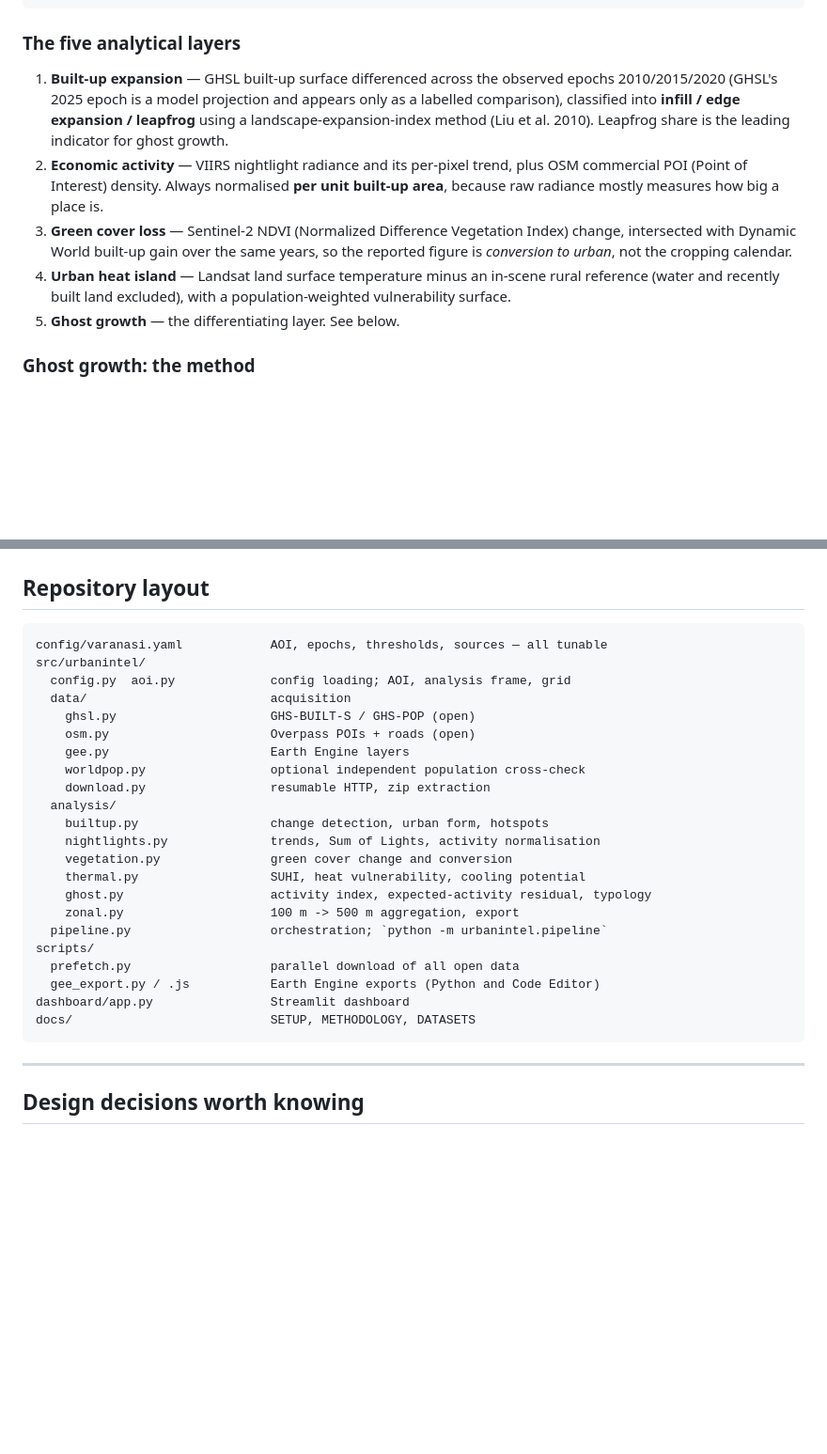
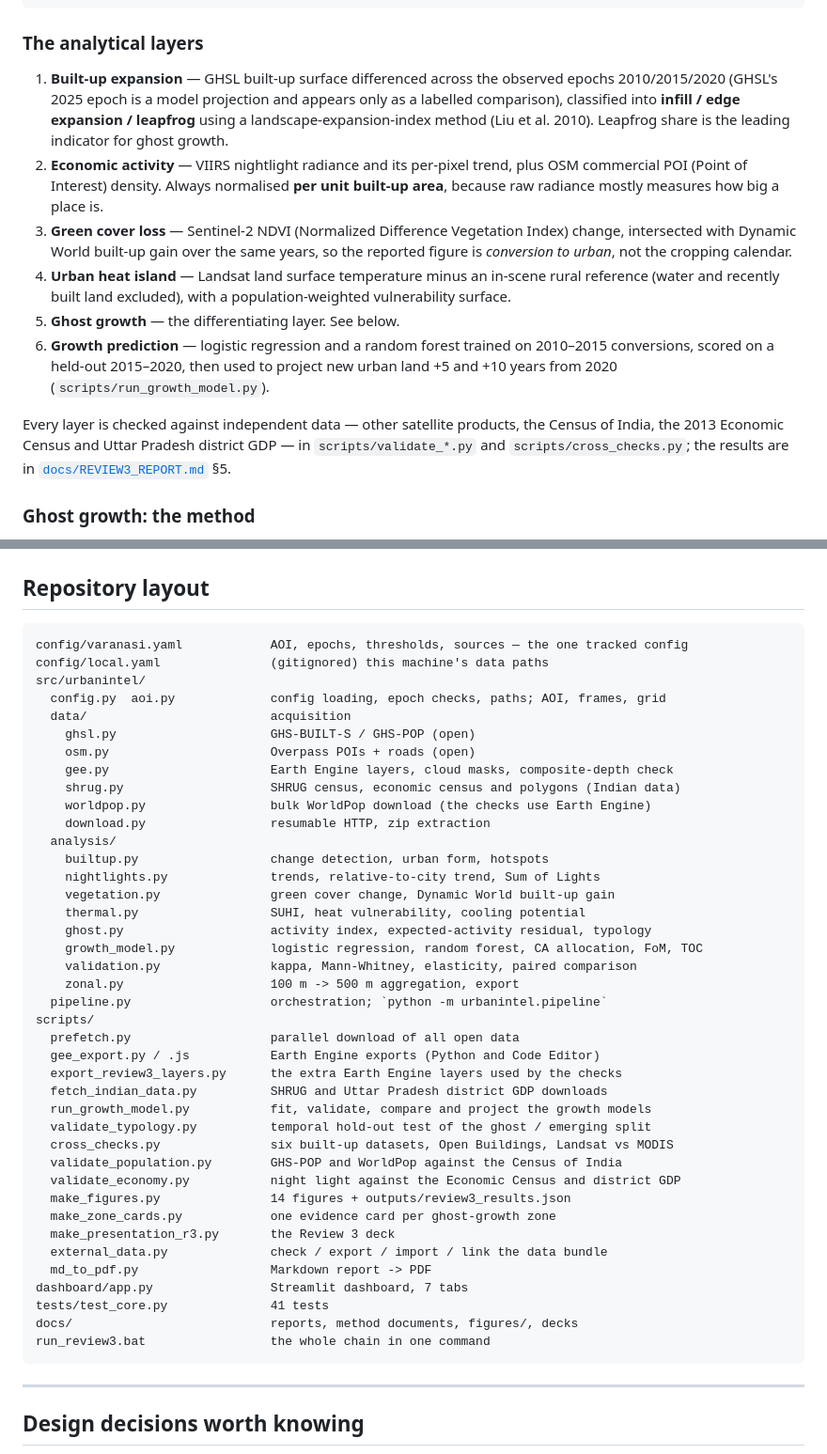
Before and after one commit to Preygle/satellite-ecomony-predection, a Markdown page: README.md, 2 parts joined by grey strips. Shown at 94% size. Drawn GitHub-style; blank space fills up the shorter version.

````diff
--- a/README.md
+++ b/README.md
@@ -117,7 +117,7 @@ data/processed/rasters/
   *.tif                     every analytical layer at 100 m, UTM 44N
 ```
 
-### The five analytical layers
+### The analytical layers
 
 1. **Built-up expansion** — GHSL built-up surface differenced across the
    observed epochs 2010/2015/2020 (GHSL's 2025 epoch is a model projection and
@@ -134,6 +134,14 @@ data/processed/rasters/
    rural reference (water and recently built land excluded), with a
    population-weighted vulnerability surface.
 5. **Ghost growth** — the differentiating layer. See below.
+6. **Growth prediction** — logistic regression and a random forest trained on
+   2010–2015 conversions, scored on a held-out 2015–2020, then used to project
+   new urban land +5 and +10 years from 2020 (`scripts/run_growth_model.py`).
+
+Every layer is checked against independent data — other satellite products,
+the Census of India, the 2013 Economic Census and Uttar Pradesh district GDP —
+in `scripts/validate_*.py` and `scripts/cross_checks.py`; the results are in
+[`docs/REVIEW3_REPORT.md`](docs/REVIEW3_REPORT.md) §5.
 
 ### Ghost growth: the method
 
@@ -196,28 +208,46 @@ only in figure captions and dashboard headings.
 ## Repository layout
 
 ```
-config/varanasi.yaml            AOI, epochs, thresholds, sources — all tunable
+config/varanasi.yaml            AOI, epochs, thresholds, sources — the one tracked config
+config/local.yaml               (gitignored) this machine's data paths
 src/urbanintel/
-  config.py  aoi.py             config loading; AOI, analysis frame, grid
+  config.py  aoi.py             config loading, epoch checks, paths; AOI, frames, grid
   data/                         acquisition
     ghsl.py                     GHS-BUILT-S / GHS-POP (open)
     osm.py                      Overpass POIs + roads (open)
-    gee.py                      Earth Engine layers
-    worldpop.py                 optional independent population cross-check
+    gee.py                      Earth Engine layers, cloud masks, composite-depth check
+    shrug.py                    SHRUG census, economic census and polygons (Indian data)
+    worldpop.py                 bulk WorldPop download (the checks use Earth Engine)
     download.py                 resumable HTTP, zip extraction
   analysis/
     builtup.py                  change detection, urban form, hotspots
-    nightlights.py              trends, Sum of Lights, activity normalisation
-    vegetation.py               green cover change and conversion
+    nightlights.py              trends, relative-to-city trend, Sum of Lights
+    vegetation.py               green cover change, Dynamic World built-up gain
     thermal.py                  SUHI, heat vulnerability, cooling potential
     ghost.py                    activity index, expected-activity residual, typology
+    growth_model.py             logistic regression, random forest, CA allocation, FoM, TOC
+    validation.py               kappa, Mann-Whitney, elasticity, paired comparison
     zonal.py                    100 m -> 500 m aggregation, export
   pipeline.py                   orchestration; `python -m urbanintel.pipeline`
 scripts/
   prefetch.py                   parallel download of all open data
   gee_export.py / .js           Earth Engine exports (Python and Code Editor)
-dashboard/app.py                Streamlit dashboard
-docs/                           SETUP, METHODOLOGY, DATASETS
+  export_review3_layers.py      the extra Earth Engine layers used by the checks
+  fetch_indian_data.py          SHRUG and Uttar Pradesh district GDP downloads
+  run_growth_model.py           fit, validate, compare and project the growth models
+  validate_typology.py          temporal hold-out test of the ghost / emerging split
+  cross_checks.py               six built-up datasets, Open Buildings, Landsat vs MODIS
+  validate_population.py        GHS-POP and WorldPop against the Census of India
+  validate_economy.py           night light against the Economic Census and district GDP
+  make_figures.py               14 figures + outputs/review3_results.json
+  make_zone_cards.py            one evidence card per ghost-growth zone
+  make_presentation_r3.py       the Review 3 deck
+  external_data.py              check / export / import / link the data bundle
+  md_to_pdf.py                  Markdown report -> PDF
+dashboard/app.py                Streamlit dashboard, 7 tabs
+tests/test_core.py              41 tests
+docs/                           reports, method documents, figures/, decks
+run_review3.bat                 the whole chain in one command
 ```
 
 ---
````
Also changed, not shown: other parts of README.md (+5 -1 lines), AGENT.md (added, +274 -0 lines).
